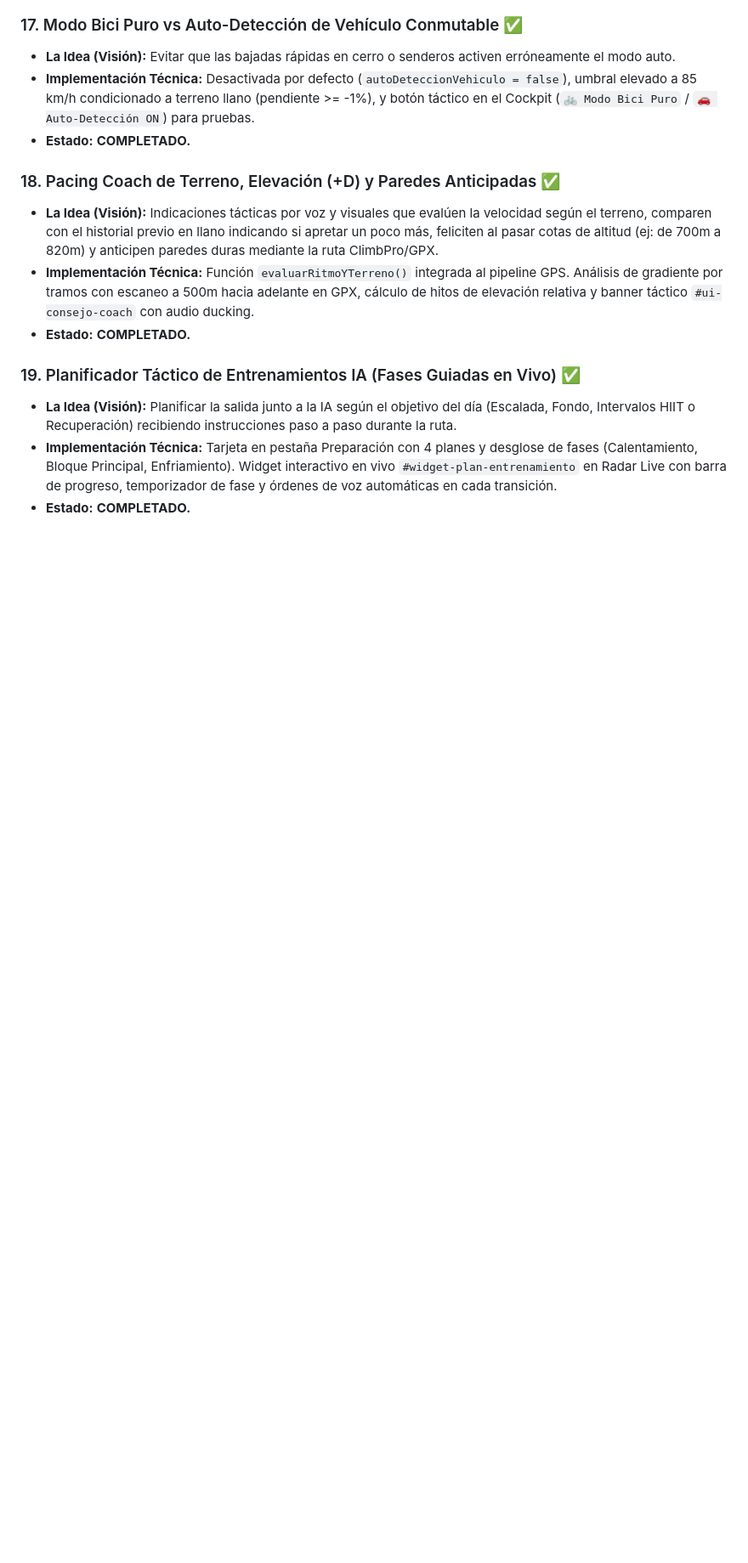
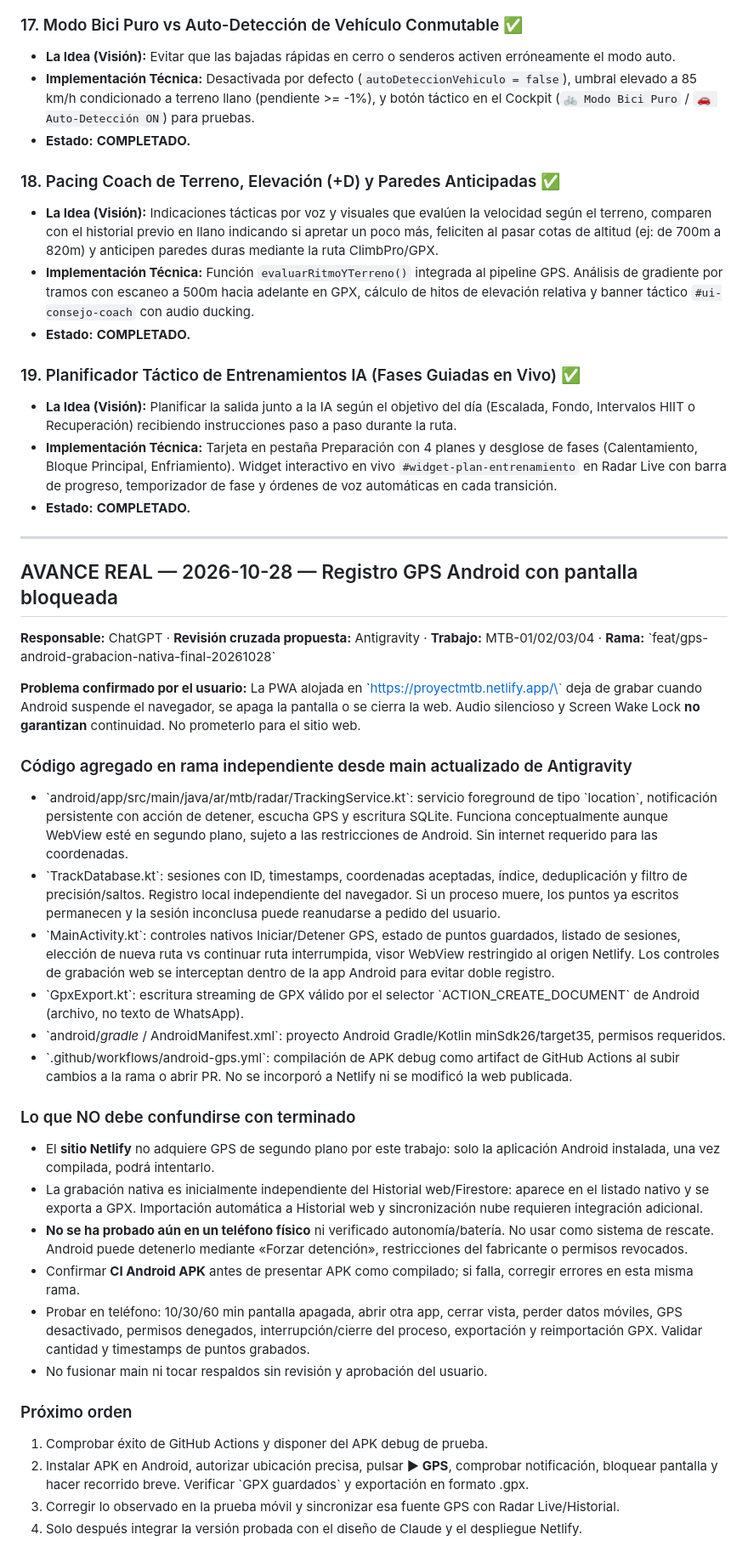
Before and after one commit to fernandezbjuanma-wq/proyectmtb, a Markdown page: ROADMAP_FUTURO.md, the part around the change. Shown at 85% size. Drawn GitHub-style; blank space fills up the shorter version.

Commit message:
docs: actualizar roadmap único con GPS Android y pruebas pendientes

```diff
--- a/ROADMAP_FUTURO.md
+++ b/ROADMAP_FUTURO.md
@@ -117,3 +117,32 @@
 *   **La Idea (Visión):** Planificar la salida junto a la IA según el objetivo del día (Escalada, Fondo, Intervalos HIIT o Recuperación) recibiendo instrucciones paso a paso durante la ruta.
 *   **Implementación Técnica:** Tarjeta en pestaña Preparación con 4 planes y desglose de fases (Calentamiento, Bloque Principal, Enfriamiento). Widget interactivo en vivo `#widget-plan-entrenamiento` en Radar Live con barra de progreso, temporizador de fase y órdenes de voz automáticas en cada transición.
 *   **Estado:** **COMPLETADO.**
+
+---
+
+## AVANCE REAL — 2026-10-28 — Registro GPS Android con pantalla bloqueada
+**Responsable:** ChatGPT · **Revisión cruzada propuesta:** Antigravity · **Trabajo:** MTB-01/02/03/04 · **Rama:** \`feat/gps-android-grabacion-nativa-final-20261028\`
+
+**Problema confirmado por el usuario:** La PWA alojada en \`https://proyectmtb.netlify.app/\` deja de grabar cuando Android suspende el navegador, se apaga la pantalla o se cierra la web. Audio silencioso y Screen Wake Lock **no garantizan** continuidad. No prometerlo para el sitio web.
+
+### Código agregado en rama independiente desde main actualizado de Antigravity
+- \`android/app/src/main/java/ar/mtb/radar/TrackingService.kt\`: servicio foreground de tipo \`location\`, notificación persistente con acción de detener, escucha GPS y escritura SQLite. Funciona conceptualmente aunque WebView esté en segundo plano, sujeto a las restricciones de Android. Sin internet requerido para las coordenadas.
+- \`TrackDatabase.kt\`: sesiones con ID, timestamps, coordenadas aceptadas, índice, deduplicación y filtro de precisión/saltos. Registro local independiente del navegador. Si un proceso muere, los puntos ya escritos permanecen y la sesión inconclusa puede reanudarse a pedido del usuario.
+- \`MainActivity.kt\`: controles nativos Iniciar/Detener GPS, estado de puntos guardados, listado de sesiones, elección de nueva ruta vs continuar ruta interrumpida, visor WebView restringido al origen Netlify. Los controles de grabación web se interceptan dentro de la app Android para evitar doble registro.
+- \`GpxExport.kt\`: escritura streaming de GPX válido por el selector \`ACTION_CREATE_DOCUMENT\` de Android (archivo, no texto de WhatsApp).
+- \`android/*gradle* / AndroidManifest.xml\`: proyecto Android Gradle/Kotlin minSdk26/target35, permisos requeridos.
+- \`.github/workflows/android-gps.yml\`: compilación de APK debug como artifact de GitHub Actions al subir cambios a la rama o abrir PR. No se incorporó a Netlify ni se modificó la web publicada.
+
+### Lo que NO debe confundirse con terminado
+- El **sitio Netlify** no adquiere GPS de segundo plano por este trabajo: solo la aplicación Android instalada, una vez compilada, podrá intentarlo.
+- La grabación nativa es inicialmente independiente del Historial web/Firestore: aparece en el listado nativo y se exporta a GPX. Importación automática a Historial web y sincronización nube requieren integración adicional.
+- **No se ha probado aún en un teléfono físico** ni verificado autonomía/batería. No usar como sistema de rescate. Android puede detenerlo mediante «Forzar detención», restricciones del fabricante o permisos revocados.
+- Confirmar **CI Android APK** antes de presentar APK como compilado; si falla, corregir errores en esta misma rama.
+- Probar en teléfono: 10/30/60 min pantalla apagada, abrir otra app, cerrar vista, perder datos móviles, GPS desactivado, permisos denegados, interrupción/cierre del proceso, exportación y reimportación GPX. Validar cantidad y timestamps de puntos grabados.
+- No fusionar main ni tocar respaldos sin revisión y aprobación del usuario.
+
+### Próximo orden
+1. Comprobar éxito de GitHub Actions y disponer del APK debug de prueba.
+2. Instalar APK en Android, autorizar ubicación precisa, pulsar **▶ GPS**, comprobar notificación, bloquear pantalla y hacer recorrido breve. Verificar \`GPX guardados\` y exportación en formato .gpx.
+3. Corregir lo observado en la prueba móvil y sincronizar esa fuente GPS con Radar Live/Historial.
+4. Solo después integrar la versión probada con el diseño de Claude y el despliegue Netlify.
```
